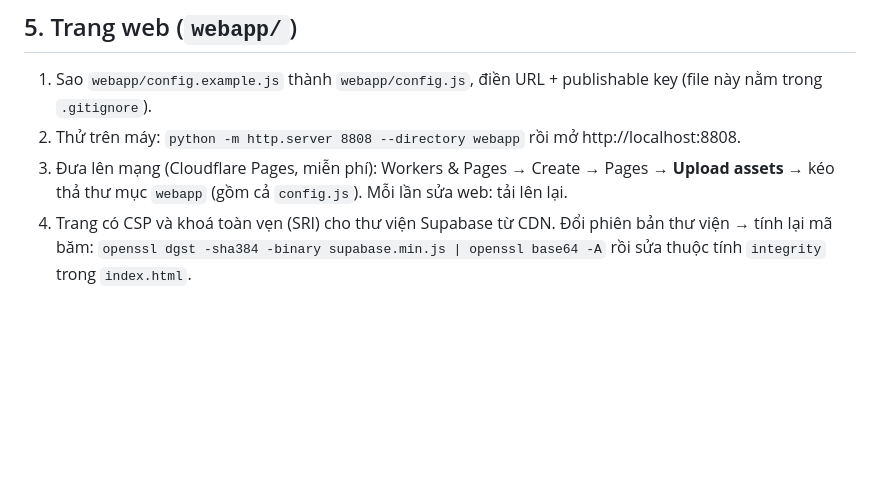
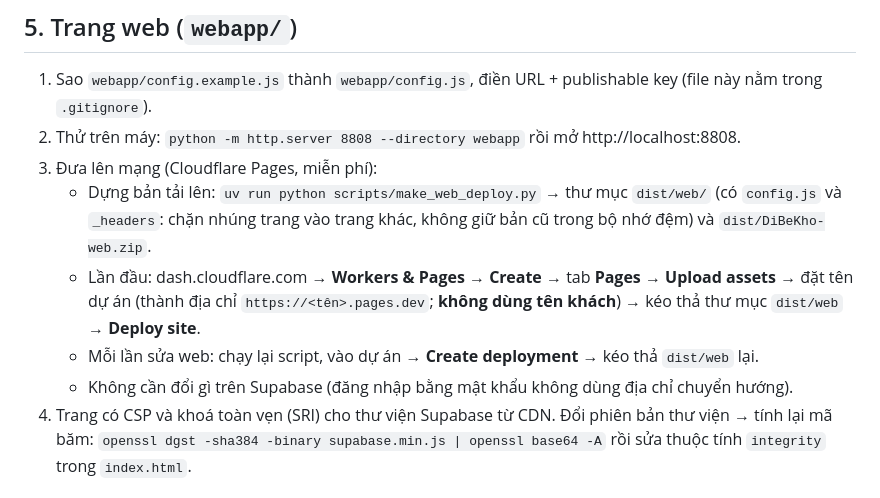
Before and after one commit to Friendzoner49/DiBeKho, a Markdown page: docs/cloud/05-cai-dat.md, the part around the change. GitHub-like rendering; blank space fills up the shorter version.

Commit message:
Setup doc: build and upload the web page to Cloudflare Pages with scripts/make_web_deploy.py
Co-Authored-By: Claude Opus 5.5 <noreply@anthropic.com>

```diff
--- a/docs/cloud/05-cai-dat.md
+++ b/docs/cloud/05-cai-dat.md
@@ -81,7 +81,11 @@ Từ đó: tắt app tự đẩy, mở app tự kéo phiếu từ web. Mật kh
 
 1. Sao `webapp/config.example.js` thành `webapp/config.js`, điền URL + publishable key (file này nằm trong `.gitignore`).
 2. Thử trên máy: `python -m http.server 8808 --directory webapp` rồi mở http://localhost:8808.
-3. Đưa lên mạng (Cloudflare Pages, miễn phí): Workers & Pages → Create → Pages → **Upload assets** → kéo thả thư mục `webapp` (gồm cả `config.js`). Mỗi lần sửa web: tải lên lại.
+3. Đưa lên mạng (Cloudflare Pages, miễn phí):
+   - Dựng bản tải lên: `uv run python scripts/make_web_deploy.py` → thư mục `dist/web/` (có `config.js` và `_headers`: chặn nhúng trang vào trang khác, không giữ bản cũ trong bộ nhớ đệm) và `dist/DiBeKho-web.zip`.
+   - Lần đầu: dash.cloudflare.com → **Workers & Pages** → **Create** → tab **Pages** → **Upload assets** → đặt tên dự án (thành địa chỉ `https://<tên>.pages.dev`; **không dùng tên khách**) → kéo thả thư mục `dist/web` → **Deploy site**.
+   - Mỗi lần sửa web: chạy lại script, vào dự án → **Create deployment** → kéo thả `dist/web` lại.
+   - Không cần đổi gì trên Supabase (đăng nhập bằng mật khẩu không dùng địa chỉ chuyển hướng).
 4. Trang có CSP và khoá toàn vẹn (SRI) cho thư viện Supabase từ CDN. Đổi phiên bản thư viện → tính lại mã băm:
    `openssl dgst -sha384 -binary supabase.min.js | openssl base64 -A` rồi sửa thuộc tính `integrity` trong `index.html`.
 
```
